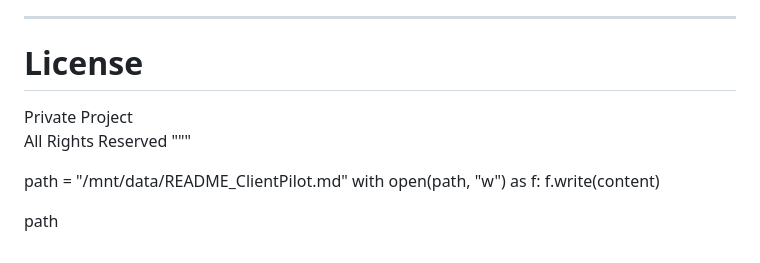
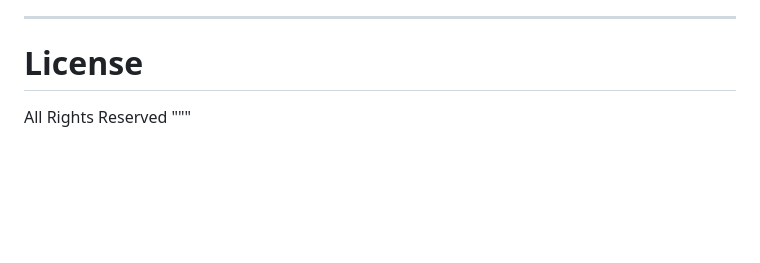
Before and after one commit to visionaryyoungengineers/clientpilot, a Markdown page: README.md, the part around the change. Rendered like a GitHub page; blank space fills up the shorter version.

Commit message:
Remove license section and code snippets from README
Removed license information and related code snippets.

```diff
--- a/README.md
+++ b/README.md
@@ -436,13 +436,5 @@ They should feel like **a conversation with your assistant**.
 ---
 
 # License
-
-Private Project
 All Rights Reserved
 """
-
-path = "/mnt/data/README_ClientPilot.md"
-with open(path, "w") as f:
-    f.write(content)
-
-path
```
